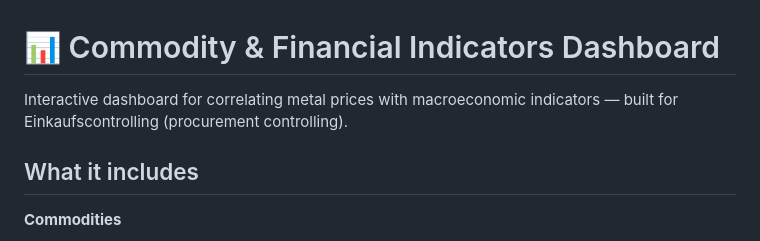
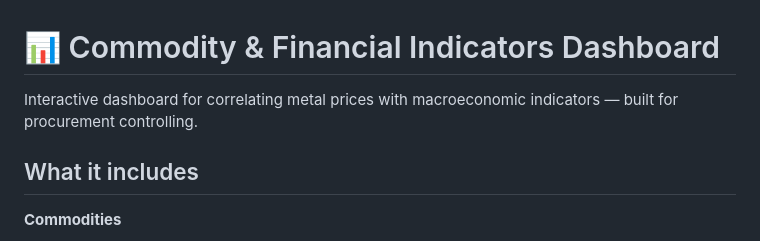
Before and after one commit to Bakidiskostas/commodity-dashboard, a Markdown page: README.md, the part around the change. Drawn GitHub-style.

Commit message:
Aktualisieren von README.md

```diff
--- a/README.md
+++ b/README.md
@@ -1,7 +1,7 @@
 # 📊 Commodity & Financial Indicators Dashboard
 
 Interactive dashboard for correlating metal prices with macroeconomic indicators —
-built for Einkaufscontrolling (procurement controlling).
+built for procurement controlling.
 
 ## What it includes
 
```
